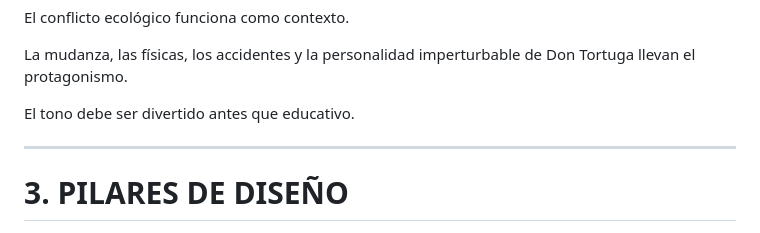
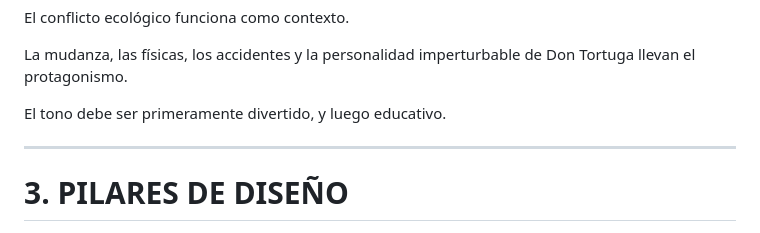
Before and after one commit to s1vh-game-jams/FICIV-AnimaGameJam-MudanzasTortugaSL, a Markdown page: docs/GDD.md, the part around the change. Drawn GitHub-style.

Commit message:
Clarify tone description in GDD

```diff
--- a/docs/GDD.md
+++ b/docs/GDD.md
@@ -41,7 +41,7 @@ El conflicto ecológico funciona como contexto.
 
 La mudanza, las físicas, los accidentes y la personalidad imperturbable de Don Tortuga llevan el protagonismo.
 
-El tono debe ser divertido antes que educativo.
+El tono debe ser primeramente divertido, y luego educativo.
 
 ---
 
```
